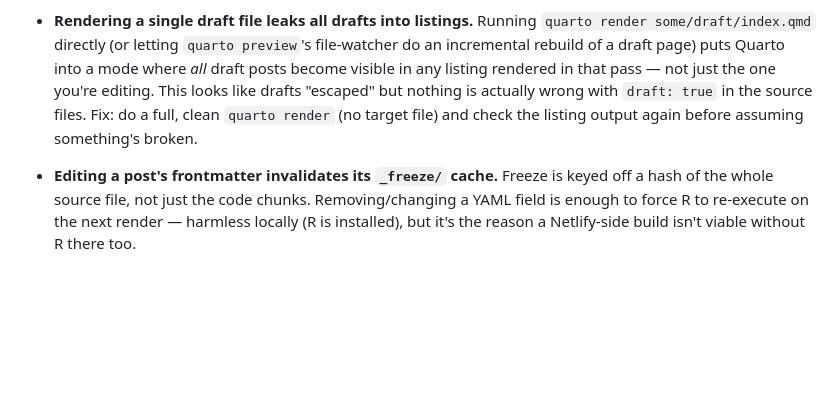
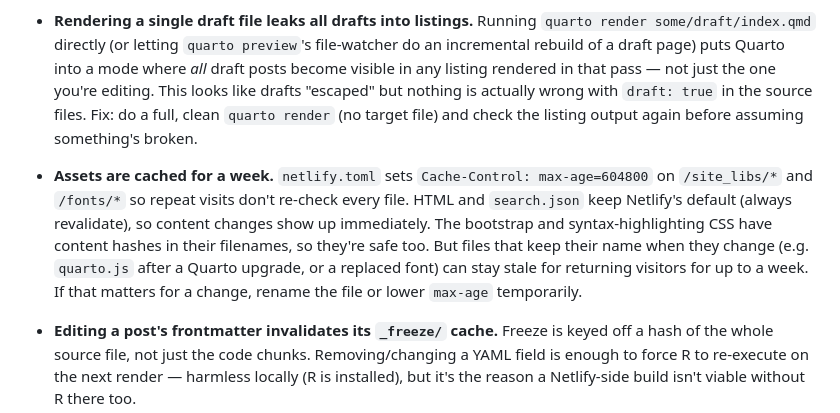
Before and after one commit to lhdjung/lukas_jung_blog, a Markdown page: README.md, the part around the change. GitHub-like rendering; blank space fills up the shorter version.

Commit message:
Document asset cache headers in README
Co-Authored-By: Claude Opus 5.5 <noreply@anthropic.com>

```diff
--- a/README.md
+++ b/README.md
@@ -42,6 +42,8 @@ Netlify has **no build step** — `netlify.toml` just points `publish` at `_site
 
 - **Rendering a single draft file leaks all drafts into listings.** Running `quarto render some/draft/index.qmd` directly (or letting `quarto preview`'s file-watcher do an incremental rebuild of a draft page) puts Quarto into a mode where *all* draft posts become visible in any listing rendered in that pass — not just the one you're editing. This looks like drafts "escaped" but nothing is actually wrong with `draft: true` in the source files. Fix: do a full, clean `quarto render` (no target file) and check the listing output again before assuming something's broken.
 
+- **Assets are cached for a week.** `netlify.toml` sets `Cache-Control: max-age=604800` on `/site_libs/*` and `/fonts/*` so repeat visits don't re-check every file. HTML and `search.json` keep Netlify's default (always revalidate), so content changes show up immediately. The bootstrap and syntax-highlighting CSS have content hashes in their filenames, so they're safe too. But files that keep their name when they change (e.g. `quarto.js` after a Quarto upgrade, or a replaced font) can stay stale for returning visitors for up to a week. If that matters for a change, rename the file or lower `max-age` temporarily.
+
 - **Editing a post's frontmatter invalidates its `_freeze/` cache.** Freeze is keyed off a hash of the whole source file, not just the code chunks. Removing/changing a YAML field is enough to force R to re-execute on the next render — harmless locally (R is installed), but it's the reason a Netlify-side build isn't viable without R there too.
 
 - **Hand-edited YAML files can get silently mangled.** `_quarto.yml`, `blog/posts/_metadata.yml`, and similar have been observed coming back with all whitespace/indentation stripped (e.g. `title:"Lukas Jung"` instead of `title: "Lukas Jung"`) after being saved through certain tool integrations. If a render suddenly fails with a YAML parse error right after an edit, re-check the file's actual formatting before assuming the content itself is wrong.
```
